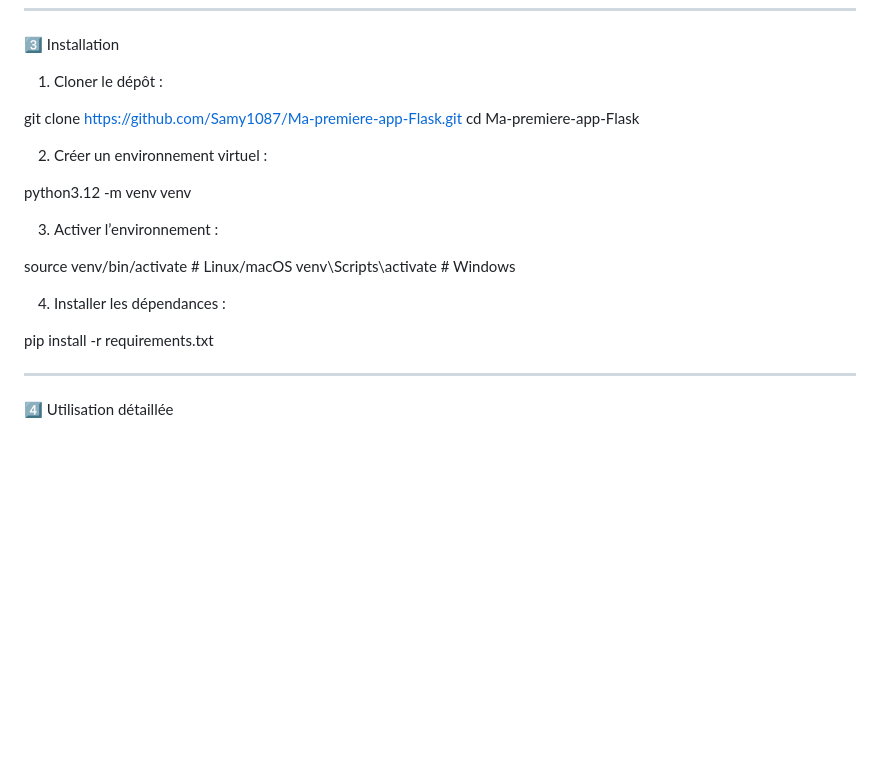
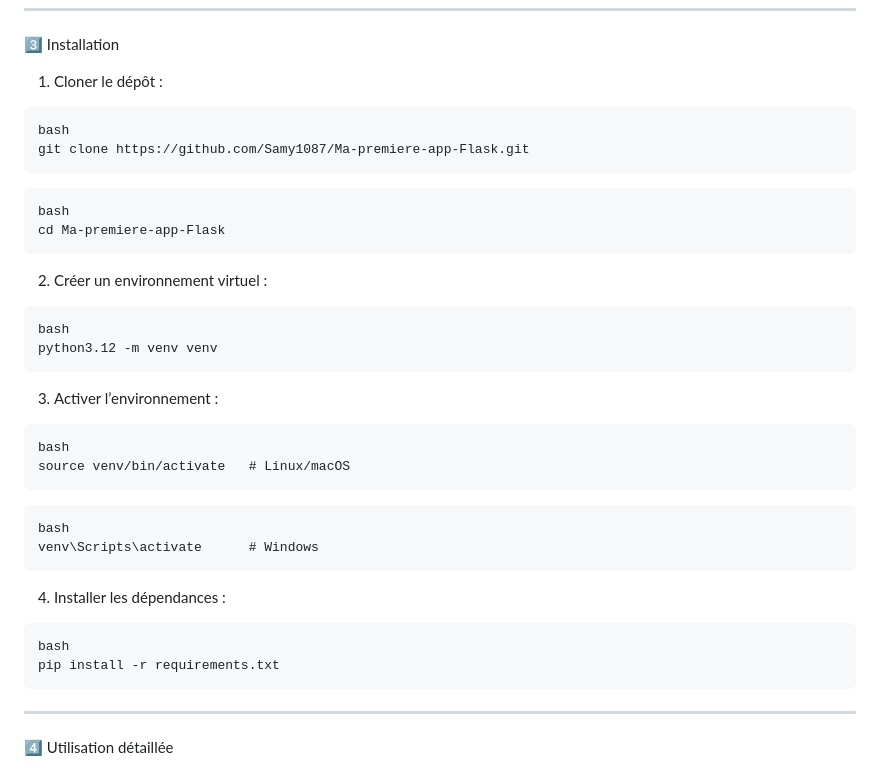
Before and after one commit to Samy1087/Ma-premiere-app-Flask, a Markdown page: docs/documentation.md, the part around the change. Rendered like a GitHub page; blank space fills up the shorter version.

````diff
--- a/docs/documentation.md
+++ b/docs/documentation.md
@@ -37,23 +37,36 @@ Ma-premiere-app-Flask/
 3️⃣ Installation
 
 1. Cloner le dépôt :
-
+```
+bash
 git clone https://github.com/Samy1087/Ma-premiere-app-Flask.git
+```
+```
+bash
 cd Ma-premiere-app-Flask
+```
 
 2. Créer un environnement virtuel :
-
+```
+bash
 python3.12 -m venv venv
+```
 
 3. Activer l’environnement :
-
+```
+bash
 source venv/bin/activate   # Linux/macOS
+```
+```
+bash
 venv\Scripts\activate      # Windows
+```
 
 4. Installer les dépendances :
-
+```
+bash
 pip install -r requirements.txt
-
+```
 ---
 
 4️⃣ Utilisation détaillée
````
